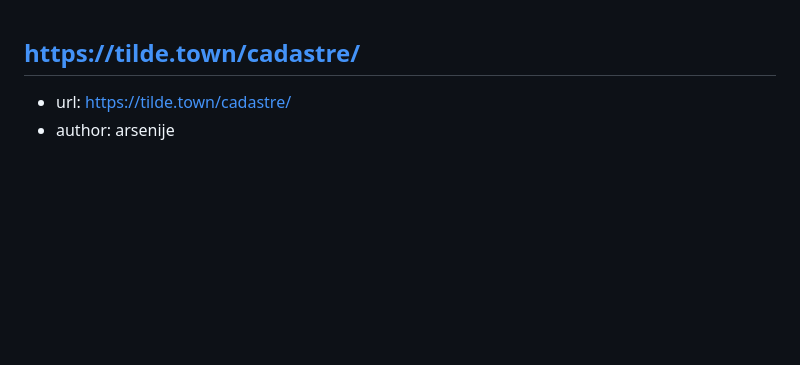
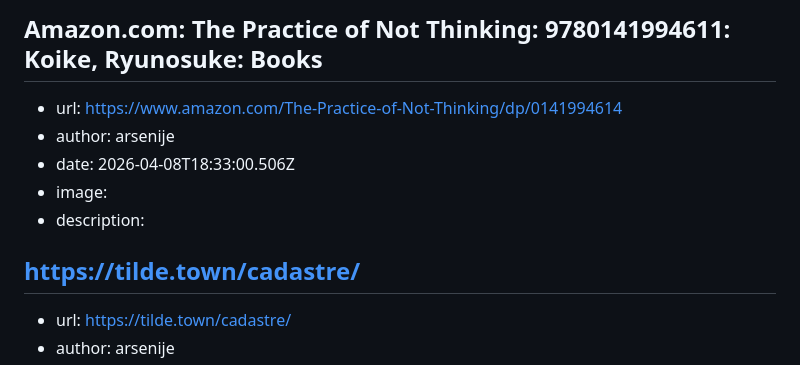
Before and after one commit to Arsenije/pablo, a Markdown page: links.md, the part around one of its changes. Rendered like a GitHub page; blank space fills up the shorter version.

Commit message:
add link by arsenije

```diff
--- a/links.md
+++ b/links.md
@@ -1,3 +1,10 @@
+## Amazon.com: The Practice of Not Thinking: 9780141994611: Koike, Ryunosuke: Books
+- url: https://www.amazon.com/The-Practice-of-Not-Thinking/dp/0141994614
+- author: arsenije
+- date: 2026-04-08T18:33:00.506Z
+- image:
+- description:
+
 ## https://tilde.town/cadastre/
 - url: https://tilde.town/cadastre/
 - author: arsenije
```
Also changed, not shown: other parts of links.md (+1 -1 lines).
